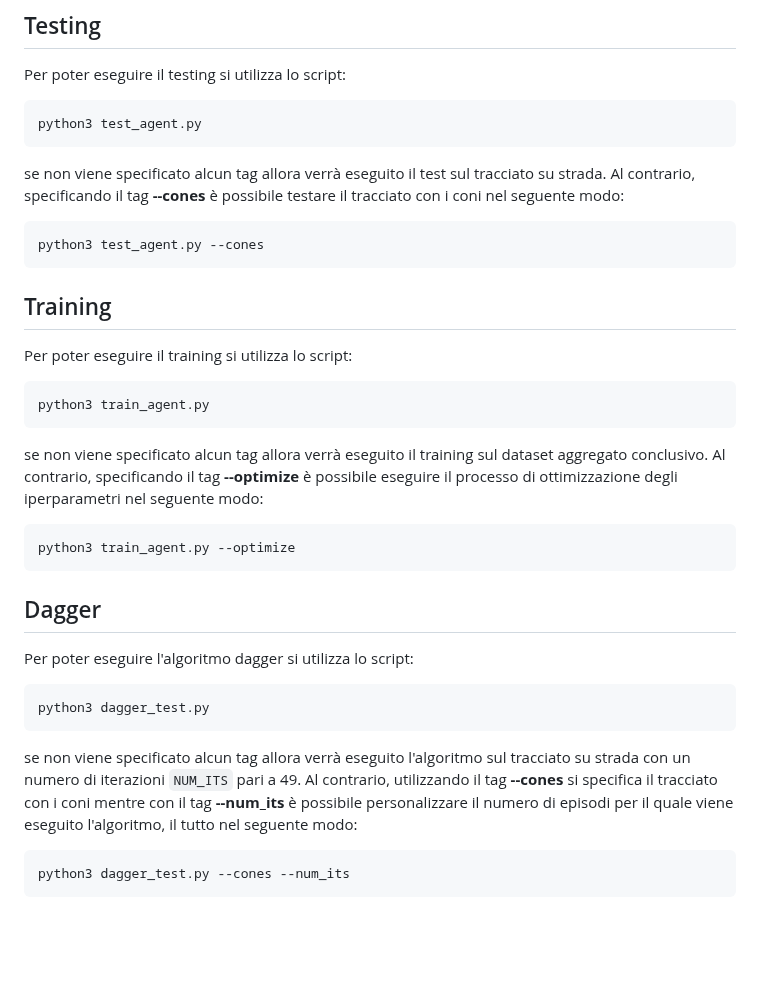
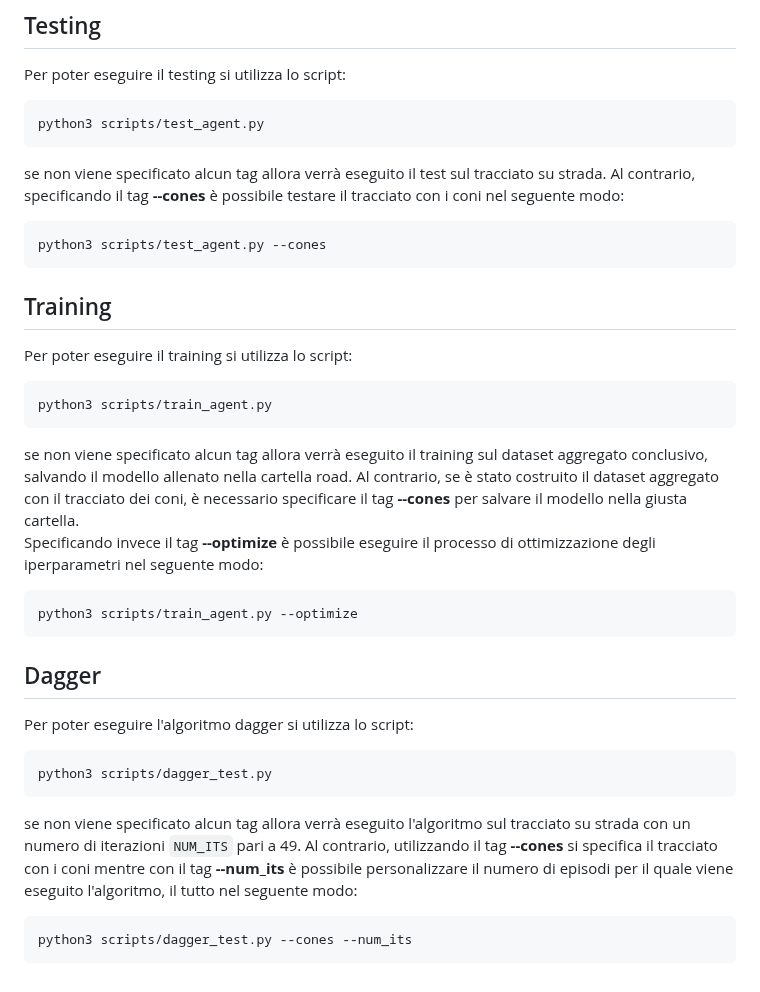
Before and after one commit to MatteoMariani99/psd_DaGGER, a Markdown page: README.md, the part around the change. Drawn GitHub-style; blank space fills up the shorter version.

````diff
--- a/README.md
+++ b/README.md
@@ -85,29 +85,30 @@ In [Visual Studio Code](https://code.visualstudio.com) è possibile installare l
 ## Testing
 Per poter eseguire il testing si utilizza lo script:
 ```bash
-python3 test_agent.py
+python3 scripts/test_agent.py
 ```
 se non viene specificato alcun tag allora verrà eseguito il test sul tracciato su strada. Al contrario, specificando il tag **--cones** è possibile testare il tracciato con i coni nel seguente modo:
 ```bash
-python3 test_agent.py --cones
+python3 scripts/test_agent.py --cones
 ```
 
 ## Training
 Per poter eseguire il training si utilizza lo script:
 ```bash
-python3 train_agent.py
+python3 scripts/train_agent.py
 ```
-se non viene specificato alcun tag allora verrà eseguito il training sul dataset aggregato conclusivo. Al contrario, specificando il tag **--optimize** è possibile eseguire il processo di ottimizzazione degli iperparametri nel seguente modo:
+se non viene specificato alcun tag allora verrà eseguito il training sul dataset aggregato conclusivo, salvando il modello allenato nella cartella road. Al contrario, se è stato costruito il dataset aggregato con il tracciato dei coni, è necessario specificare il tag **--cones** per salvare il modello nella giusta cartella.\
+Specificando invece il tag **--optimize** è possibile eseguire il processo di ottimizzazione degli iperparametri nel seguente modo:
 ```bash
-python3 train_agent.py --optimize
+python3 scripts/train_agent.py --optimize
 ```
 
 ## Dagger
 Per poter eseguire l'algoritmo dagger si utilizza lo script:
 ```bash
-python3 dagger_test.py
+python3 scripts/dagger_test.py
 ```
 se non viene specificato alcun tag allora verrà eseguito l'algoritmo sul tracciato su strada con un numero di iterazioni `NUM_ITS` pari a 49. Al contrario, utilizzando il tag **--cones** si specifica il tracciato con i coni mentre con il tag **--num_its** è possibile personalizzare il numero di episodi per il quale viene eseguito l'algoritmo, il tutto nel seguente modo:
 ```bash
-python3 dagger_test.py --cones --num_its
+python3 scripts/dagger_test.py --cones --num_its
 ```
````
